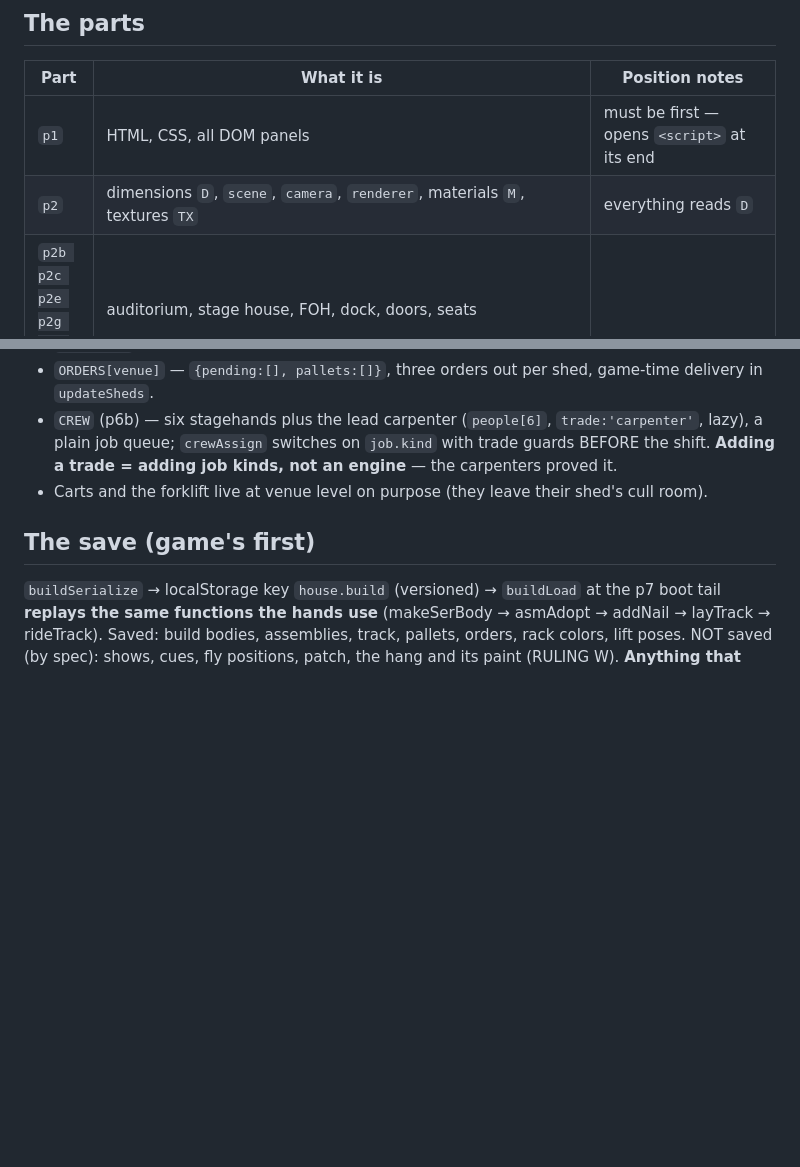
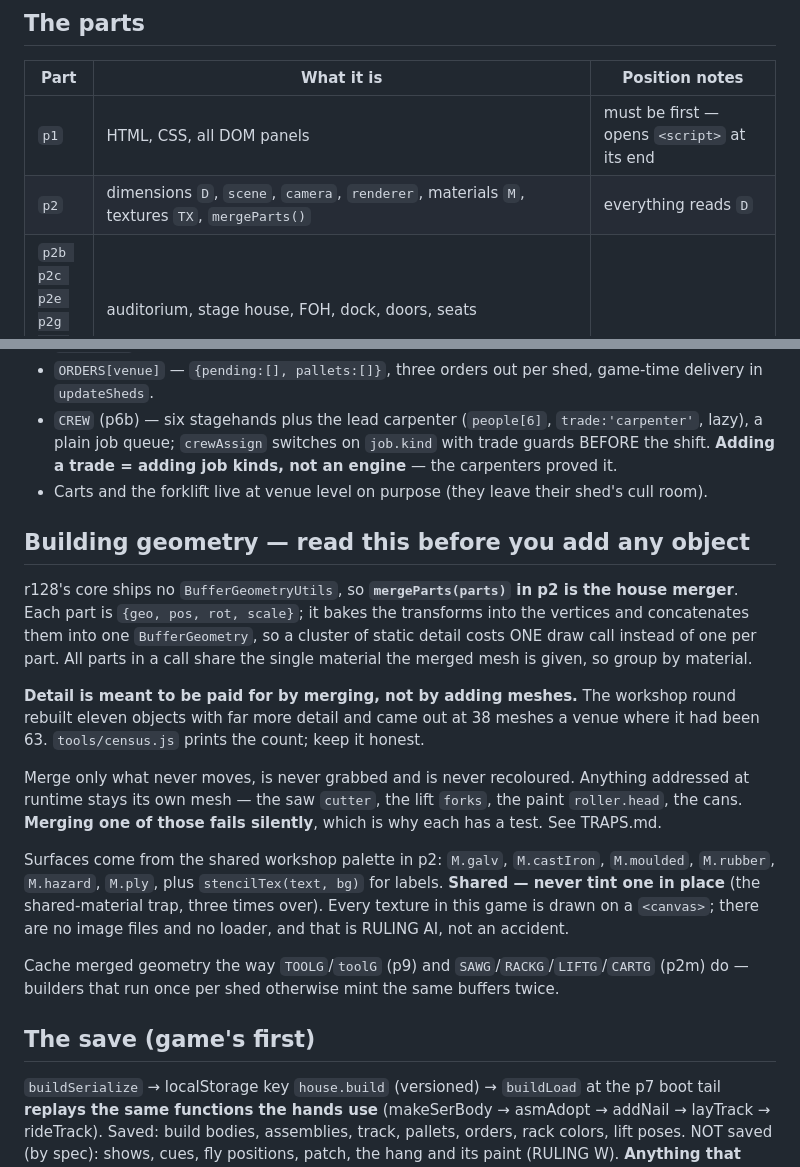
Before and after one commit to Jackscreations21/gms-theater-game, a Markdown page: docs/guide/ARCHITECTURE.md, 2 parts joined by grey strips. Rendered like a GitHub page; blank space fills up the shorter version.

```diff
--- a/docs/guide/ARCHITECTURE.md
+++ b/docs/guide/ARCHITECTURE.md
@@ -8,7 +8,7 @@ order; **the order is a dependency order and must never be sorted**.
 | Part | What it is | Position notes |
 |---|---|---|
 | `p1` | HTML, CSS, all DOM panels | must be first — opens `<script>` at its end |
-| `p2` | dimensions `D`, `scene`, `camera`, `renderer`, materials `M`, textures `TX` | everything reads `D` |
+| `p2` | dimensions `D`, `scene`, `camera`, `renderer`, materials `M`, textures `TX`, `mergeParts()` | everything reads `D` |
 | `p2b p2c p2e p2g p2h p2f` | auditorium, stage house, FOH, dock, doors, seats | |
 | `p3` | fly system: `FLY`, `GOODS`, `TRIMS`, `drape()`, `minTrimOf`, runaways | `p4` reads `FLY[n].z` when building the rig |
 | `p4` | lighting: `FIXTURES`, light pool, beam shader, `stageToWorld`, `updateRig`, `BODIES`/`updateBodies` | after `p3` |
@@ -73,6 +73,36 @@ behind it (orders, saws, paint, forklift).
 - Carts and the forklift live at venue level on purpose (they leave
   their shed's cull room).
 
+## Building geometry — read this before you add any object
+
+r128's core ships no `BufferGeometryUtils`, so **`mergeParts(parts)` in
+p2 is the house merger**. Each part is `{geo, pos, rot, scale}`; it bakes
+the transforms into the vertices and concatenates them into one
+`BufferGeometry`, so a cluster of static detail costs ONE draw call
+instead of one per part. All parts in a call share the single material
+the merged mesh is given, so group by material.
+
+**Detail is meant to be paid for by merging, not by adding meshes.** The
+workshop round rebuilt eleven objects with far more detail and came out
+at 38 meshes a venue where it had been 63. `tools/census.js` prints the
+count; keep it honest.
+
+Merge only what never moves, is never grabbed and is never recoloured.
+Anything addressed at runtime stays its own mesh — the saw `cutter`, the
+lift `forks`, the paint `roller.head`, the cans. **Merging one of those
+fails silently**, which is why each has a test. See TRAPS.md.
+
+Surfaces come from the shared workshop palette in p2: `M.galv`,
+`M.castIron`, `M.moulded`, `M.rubber`, `M.hazard`, `M.ply`, plus
+`stencilTex(text, bg)` for labels. **Shared — never tint one in place**
+(the shared-material trap, three times over). Every texture in this game
+is drawn on a `<canvas>`; there are no image files and no loader, and
+that is RULING AI, not an accident.
+
+Cache merged geometry the way `TOOLG`/`toolG` (p9) and
+`SAWG`/`RACKG`/`LIFTG`/`CARTG` (p2m) do — builders that run once per
+shed otherwise mint the same buffers twice.
+
 ## The save (game's first)
 
 `buildSerialize` → localStorage key `house.build` (versioned) →
```
Also changed, not shown: STATE.md (+42 -6 lines), docs/guide/BUILD-SYSTEM.md (+24 -0 lines).
